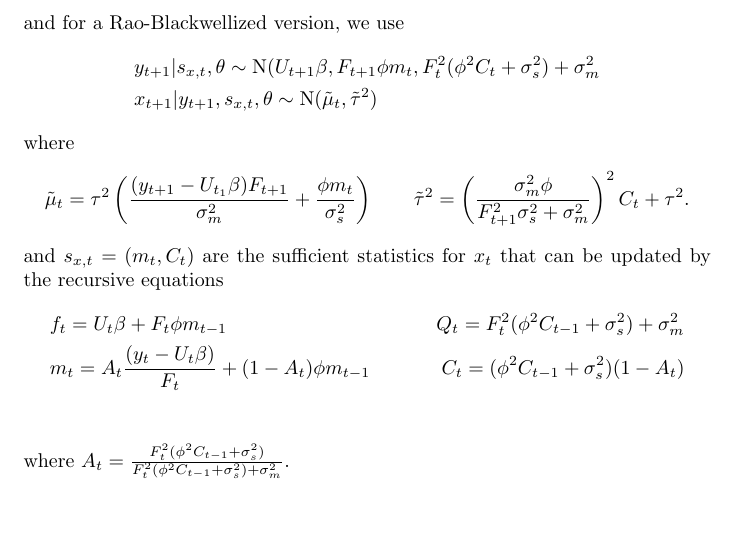
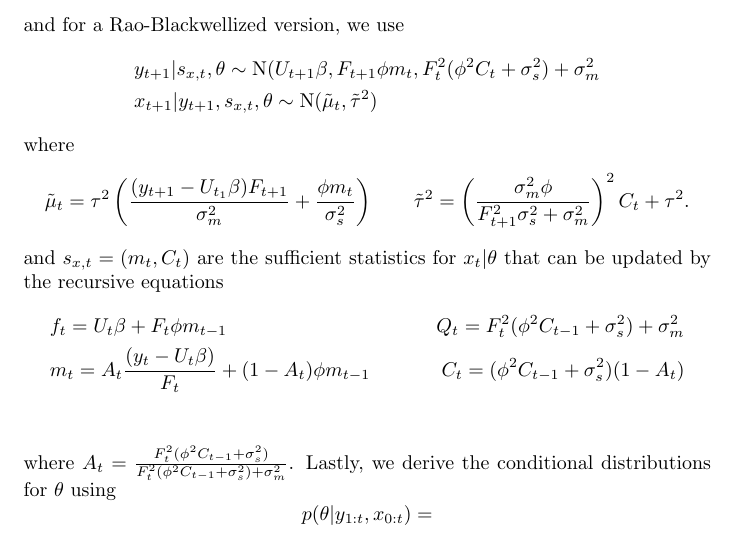
Before and after one commit to dsheinson/smc, a LaTeX document (notes/pl.tex): part of page 5 of 6, cut so that both start at the same text, the shorter picture padded with empty space. Compiled offline with pdfLaTeX.

Commit message:
Saved latest version of pl documents

```diff
--- a/notes/pl.tex
+++ b/notes/pl.tex
@@ -114,12 +114,12 @@ where \[\mu_t = \tau^2\left(\frac{(y_{t+1}-U_{t_1}\beta)F_{t+1}}{\sigma^2_m} + \
 &x_{t+1}|y_{t+1},s_{x,t},\theta \sim \mbox{N}(\tilde{\mu}_t,\tilde{\tau}^2)
 \end{align*}
 where \[\tilde{\mu}_t = \tau^2\left(\frac{(y_{t+1}-U_{t_1}\beta)F_{t+1}}{\sigma^2_m} + \frac{\phi m_t}{\sigma^2_s}\right) \qquad \tilde{\tau}^2 = \left(\frac{\sigma^2_m\phi}{F_{t+1}^2\sigma^2_s + \sigma^2_m}\right)^2C_t + \tau^2.\]
-and $s_{x,t} = (m_t,C_t)$ are the sufficient statistics for $x_t$ that can be updated by the recursive equations
+and $s_{x,t} = (m_t,C_t)$ are the sufficient statistics for $x_t|\theta$ that can be updated by the recursive equations
 \begin{align*}
 &f_t = U_t\beta + F_t\phi m_{t-1} \qquad &Q_t = F_t^2(\phi^2C_{t-1} + \sigma^2_s) + \sigma^2_m \\
 &m_t = A_t\frac{(y_t - U_t\beta)}{F_t} + (1 - A_t)\phi m_{t-1} \qquad &C_t = (\phi^2C_{t-1} + \sigma^2_s)(1 - A_t) \\
 \end{align*}
-where $A_t = \frac{F_t^2(\phi^2C_{t-1} + \sigma^2_s)}{F_t^2(\phi^2C_{t-1} + \sigma^2_s) + \sigma^2_m}$.
+where $A_t = \frac{F_t^2(\phi^2C_{t-1} + \sigma^2_s)}{F_t^2(\phi^2C_{t-1} + \sigma^2_s) + \sigma^2_m}$. Lastly, we derive the conditional distributions for $\theta$ using \[p(\theta|y_{1:t},x_{0:t}) = \]
 
 \clearpage
 
```
